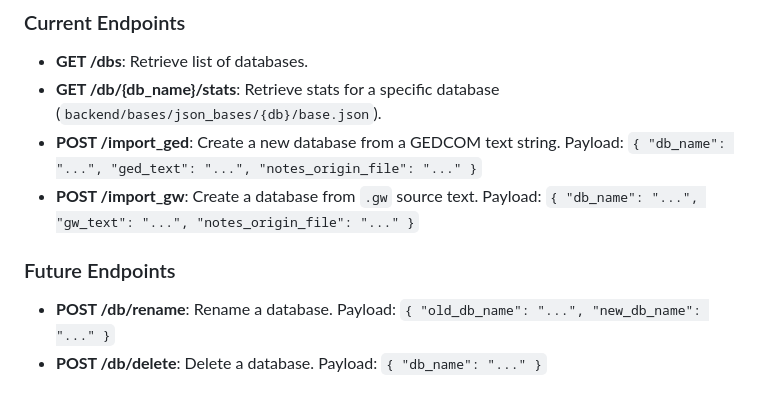
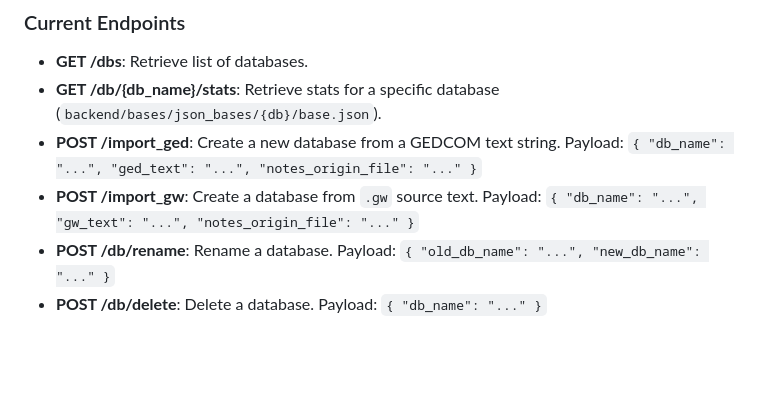
Before and after one commit to TheBot78/Legacy-Project, a Markdown page: README.md, the part around the change. GitHub-like rendering; blank space fills up the shorter version.

Commit message:
chore: removing a error

```diff
--- a/README.md
+++ b/README.md
@@ -145,9 +145,6 @@ pycodestyle --max-line-length=100 backend/api.py backend/storage.py
 * **POST /import_ged**: Create a new database from a GEDCOM text string.
   Payload: `{ "db_name": "...", "ged_text": "...", "notes_origin_file": "..." }`
 * **POST /import_gw**: Create a database from `.gw` source text. Payload: `{ "db_name": "...", "gw_text": "...", "notes_origin_file": "..." }`
-
-### Future Endpoints
-
 * **POST /db/rename**: Rename a database. Payload: `{ "old_db_name": "...", "new_db_name": "..." }`
 * **POST /db/delete**: Delete a database. Payload: `{ "db_name": "..." }`
 
```
